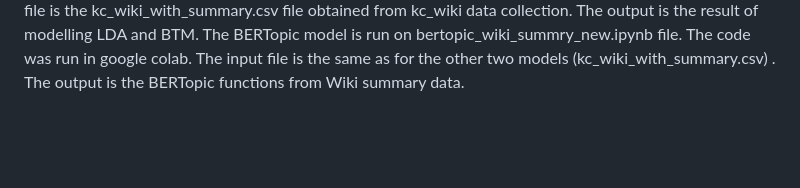
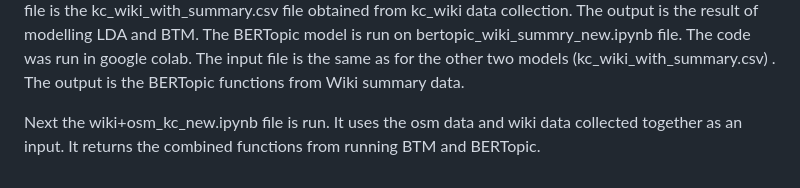
Before and after one commit to smnawfee/Exploring-Urban-Place-Function-through-User-Generated-Textual-Content, a Markdown page: README.md, the part around the change. Rendered like a GitHub page; blank space fills up the shorter version.

```diff
--- a/README.md
+++ b/README.md
@@ -9,3 +9,5 @@ To run the different part of the analysis there are in total 10 Jupyter Notebook
 For the Topic Modeling Modelling approach using OSM data, the next few files are run. Firstly osm_kc_dbscan_lda_btm_new2.ipynb is run to create spatial clusters using DBSCAN then the steps to run LDA modeling followed by function labelling and spatial distribution mapping of the output results are shown. The BTM is run using two different files. First the model is run in R (BTM.R) using The tag list created for each dbscan in the previous file (osm_kc_dbscan_lda_btm_new2) is added as an input here. The results of BTM model is further plotted using the file, osm_kc_dbscan_lda_btm_new.ipynb. The BERTopic model is run using the file bertopic_osm_new.ipynb. This file was created in Google Colab. The input for this file is the extracted OSM POIs csv file (i.e., new_kc_osm.csv) and output is the functions returned by running BERTopic modelline.
 
 Similarly the Topic Modelling approach is run for Wikipedia data. First the LDA model is performed using file kc_wiki_summary_lda_btm_new2.ipynb. The BTM model is run in BTM.R file and the results of BTM model are labelled and mapped in kc_wiki_summary_lda_btm_new2.ipynb file. The input for the first python file is the kc_wiki_with_summary.csv file obtained from kc_wiki data collection. The output is the result of modelling LDA and BTM. The BERTopic model is run on bertopic_wiki_summry_new.ipynb file. The code was run in google colab. The input file is the same as for the other two models (kc_wiki_with_summary.csv) . The output is the BERTopic functions from Wiki summary data.
+
+Next the wiki+osm_kc_new.ipynb file is run. It uses the osm data and wiki data collected together as an input. It returns the combined functions from running BTM and BERTopic.
```
